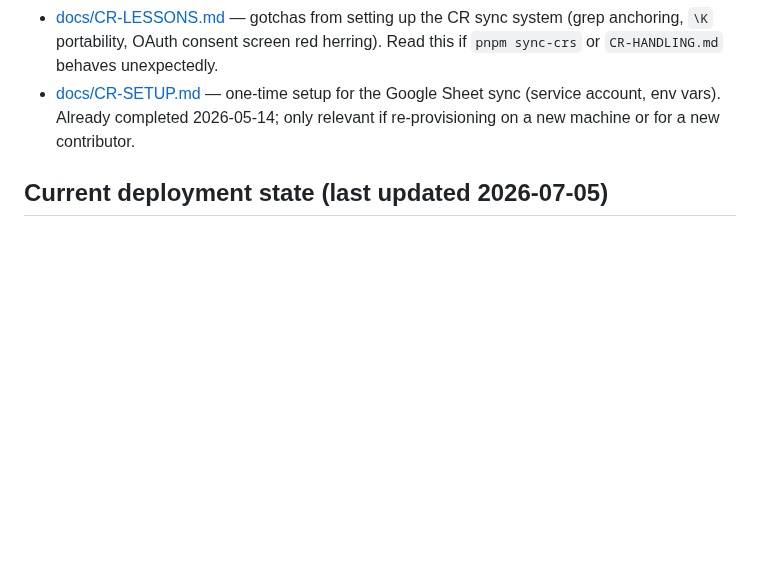
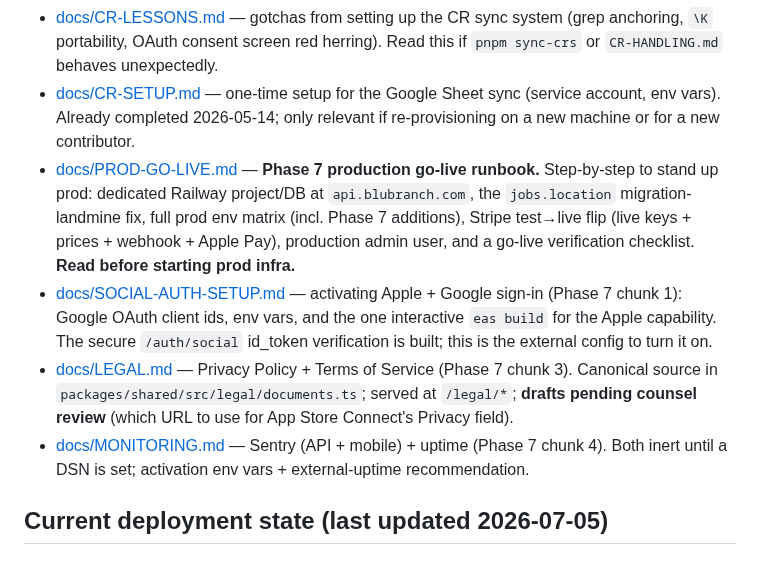
Before and after one commit to daynearnett/blubranch-mono, a Markdown page: CLAUDE.md, the part around the change. Drawn GitHub-style; blank space fills up the shorter version.

```diff
--- a/CLAUDE.md
+++ b/CLAUDE.md
@@ -21,6 +21,10 @@ BluBranch is a two-sided professional networking and job marketplace platform bu
 - [docs/CR-HANDLING.md](./docs/CR-HANDLING.md) — procedure to follow when filing or editing CRs. **Read this** before filing a new ticket or modifying an existing one. Trigger phrases: "CR:", "file this as a CR", "ticket this", or pasted Slack content with a screenshot.
 - [docs/CR-LESSONS.md](./docs/CR-LESSONS.md) — gotchas from setting up the CR sync system (grep anchoring, `\K` portability, OAuth consent screen red herring). Read this if `pnpm sync-crs` or `CR-HANDLING.md` behaves unexpectedly.
 - [docs/CR-SETUP.md](./docs/CR-SETUP.md) — one-time setup for the Google Sheet sync (service account, env vars). Already completed 2026-05-14; only relevant if re-provisioning on a new machine or for a new contributor.
+- [docs/PROD-GO-LIVE.md](./docs/PROD-GO-LIVE.md) — **Phase 7 production go-live runbook.** Step-by-step to stand up prod: dedicated Railway project/DB at `api.blubranch.com`, the `jobs.location` migration-landmine fix, full prod env matrix (incl. Phase 7 additions), Stripe test→live flip (live keys + prices + webhook + Apple Pay), production admin user, and a go-live verification checklist. **Read before starting prod infra.**
+- [docs/SOCIAL-AUTH-SETUP.md](./docs/SOCIAL-AUTH-SETUP.md) — activating Apple + Google sign-in (Phase 7 chunk 1): Google OAuth client ids, env vars, and the one interactive `eas build` for the Apple capability. The secure `/auth/social` id_token verification is built; this is the external config to turn it on.
+- [docs/LEGAL.md](./docs/LEGAL.md) — Privacy Policy + Terms of Service (Phase 7 chunk 3). Canonical source in `packages/shared/src/legal/documents.ts`; served at `/legal/*`; **drafts pending counsel review** (which URL to use for App Store Connect's Privacy field).
+- [docs/MONITORING.md](./docs/MONITORING.md) — Sentry (API + mobile) + uptime (Phase 7 chunk 4). Both inert until a DSN is set; activation env vars + external-uptime recommendation.
 
 ## Current deployment state (last updated 2026-07-05)
 
```
Also changed, not shown: docs/PROD-GO-LIVE.md (added, +262 -0 lines).
